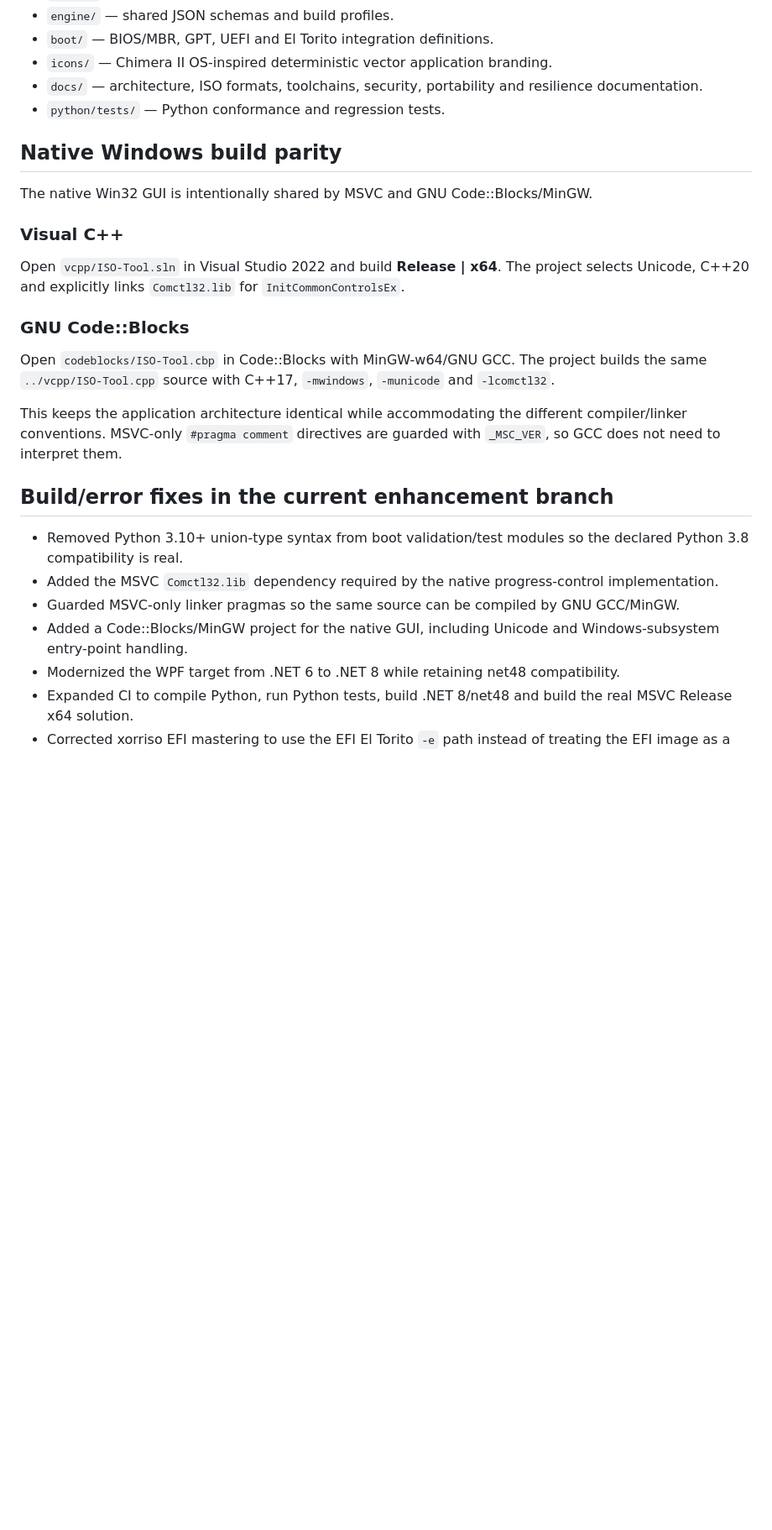
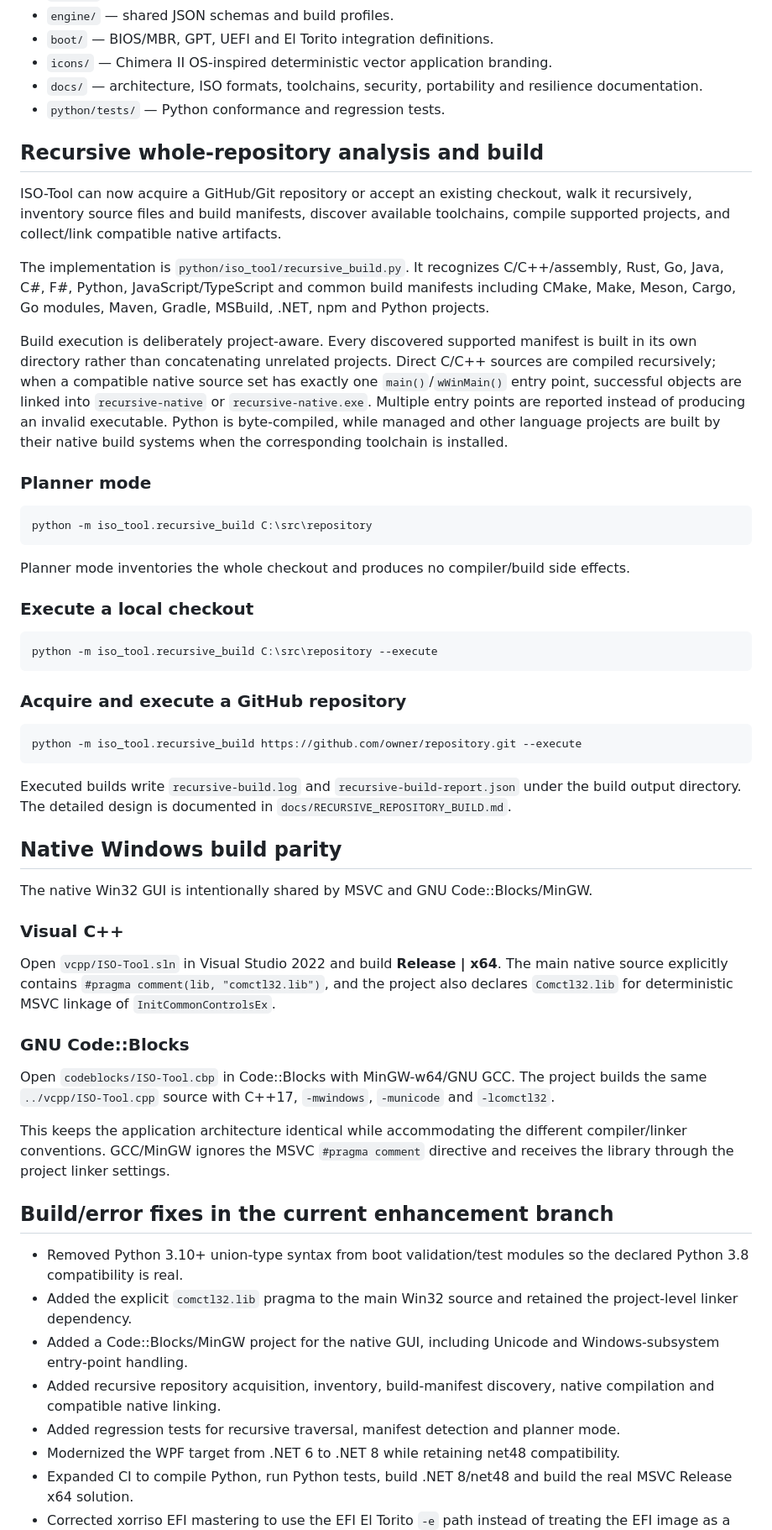
Before and after one commit to amerhwitat/nlp, a Markdown page: ISO-Tool/README.md, the part around one of its changes. Shown at 84% size. GitHub-like rendering; blank space fills up the shorter version.

Commit message:
ISO-Tool: document recursive whole-repository build and explicit comctl32 pragma

````diff
--- a/ISO-Tool/README.md
+++ b/ISO-Tool/README.md
@@ -14,26 +14,57 @@ Cross-language desktop ISO/image build orchestrator for GitHub and local reposit
 - `docs/` — architecture, ISO formats, toolchains, security, portability and resilience documentation.
 - `python/tests/` — Python conformance and regression tests.
 
+## Recursive whole-repository analysis and build
+
+ISO-Tool can now acquire a GitHub/Git repository or accept an existing checkout, walk it recursively, inventory source files and build manifests, discover available toolchains, compile supported projects, and collect/link compatible native artifacts.
+
+The implementation is `python/iso_tool/recursive_build.py`. It recognizes C/C++/assembly, Rust, Go, Java, C#, F#, Python, JavaScript/TypeScript and common build manifests including CMake, Make, Meson, Cargo, Go modules, Maven, Gradle, MSBuild, .NET, npm and Python projects.
+
+Build execution is deliberately project-aware. Every discovered supported manifest is built in its own directory rather than concatenating unrelated projects. Direct C/C++ sources are compiled recursively; when a compatible native source set has exactly one `main()`/`wWinMain()` entry point, successful objects are linked into `recursive-native` or `recursive-native.exe`. Multiple entry points are reported instead of producing an invalid executable. Python is byte-compiled, while managed and other language projects are built by their native build systems when the corresponding toolchain is installed.
+
+### Planner mode
+
+```text
+python -m iso_tool.recursive_build C:\src\repository
+```
+
+Planner mode inventories the whole checkout and produces no compiler/build side effects.
+
+### Execute a local checkout
+
+```text
+python -m iso_tool.recursive_build C:\src\repository --execute
+```
+
+### Acquire and execute a GitHub repository
+
+```text
+python -m iso_tool.recursive_build https://github.com/owner/repository.git --execute
+```
+
+Executed builds write `recursive-build.log` and `recursive-build-report.json` under the build output directory. The detailed design is documented in `docs/RECURSIVE_REPOSITORY_BUILD.md`.
+
 ## Native Windows build parity
 
 The native Win32 GUI is intentionally shared by MSVC and GNU Code::Blocks/MinGW.
 
 ### Visual C++
 
-Open `vcpp/ISO-Tool.sln` in Visual Studio 2022 and build **Release | x64**. The project selects Unicode, C++20 and explicitly links `Comctl32.lib` for `InitCommonControlsEx`.
+Open `vcpp/ISO-Tool.sln` in Visual Studio 2022 and build **Release | x64**. The main native source explicitly contains `#pragma comment(lib, "comctl32.lib")`, and the project also declares `Comctl32.lib` for deterministic MSVC linkage of `InitCommonControlsEx`.
 
 ### GNU Code::Blocks
 
 Open `codeblocks/ISO-Tool.cbp` in Code::Blocks with MinGW-w64/GNU GCC. The project builds the same `../vcpp/ISO-Tool.cpp` source with C++17, `-mwindows`, `-municode` and `-lcomctl32`.
 
-This keeps the application architecture identical while accommodating the different compiler/linker conventions. MSVC-only `#pragma comment` directives are guarded with `_MSC_VER`, so GCC does not need to interpret them.
+This keeps the application architecture identical while accommodating the different compiler/linker conventions. GCC/MinGW ignores the MSVC `#pragma comment` directive and receives the library through the project linker settings.
 
 ## Build/error fixes in the current enhancement branch
 
 - Removed Python 3.10+ union-type syntax from boot validation/test modules so the declared Python 3.8 compatibility is real.
-- Added the MSVC `Comctl32.lib` dependency required by the native progress-control implementation.
-- Guarded MSVC-only linker pragmas so the same source can be compiled by GNU GCC/MinGW.
+- Added the explicit `comctl32.lib` pragma to the main Win32 source and retained the project-level linker dependency.
 - Added a Code::Blocks/MinGW project for the native GUI, including Unicode and Windows-subsystem entry-point handling.
+- Added recursive repository acquisition, inventory, build-manifest discovery, native compilation and compatible native linking.
+- Added regression tests for recursive traversal, manifest detection and planner mode.
 - Modernized the WPF target from .NET 6 to .NET 8 while retaining net48 compatibility.
 - Expanded CI to compile Python, run Python tests, build .NET 8/net48 and build the real MSVC Release x64 solution.
 - Corrected xorriso EFI mastering to use the EFI El Torito `-e` path instead of treating the EFI image as a BIOS `-b` entry.
````
Also changed, not shown: other parts of ISO-Tool/README.md (+6 -8 lines).
